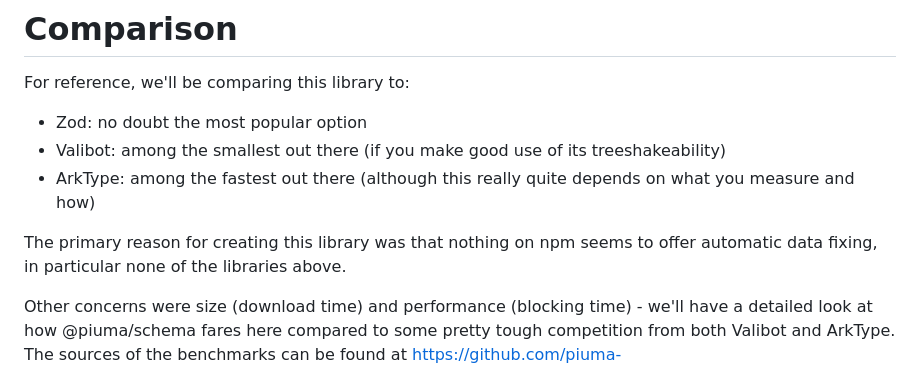
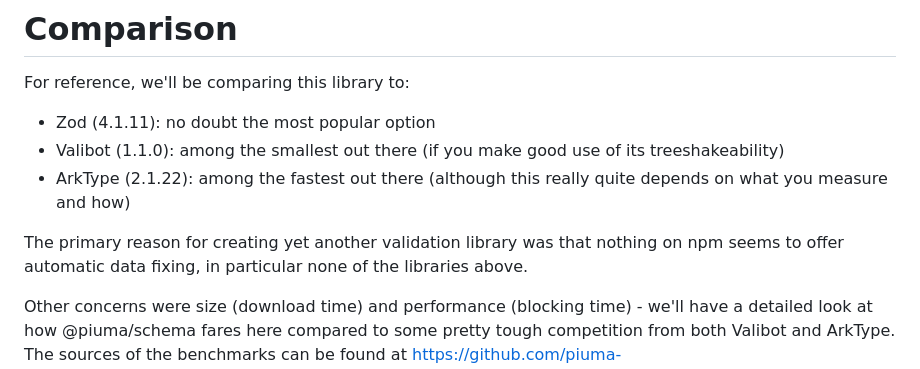
Before and after one commit to piuma-ts/schema, a Markdown page: README.md, the part around the change. GitHub-like rendering.

Commit message:
Be explicit about the versions used in benchmarks.

```diff
--- a/README.md
+++ b/README.md
@@ -58,11 +58,11 @@ Whenever you choose to use `fix`, it is _vital_ to feed validation errors into s
 
 For reference, we'll be comparing this library to:
 
-- Zod: no doubt the most popular option
-- Valibot: among the smallest out there (if you make good use of its treeshakeability)
-- ArkType: among the fastest out there (although this really quite depends on what you measure and how)
+- Zod (4.1.11): no doubt the most popular option
+- Valibot (1.1.0): among the smallest out there (if you make good use of its treeshakeability)
+- ArkType (2.1.22): among the fastest out there (although this really quite depends on what you measure and how)
 
-The primary reason for creating this library was that nothing on npm seems to offer automatic data fixing, in particular none of the libraries above.
+The primary reason for creating yet another validation library was that nothing on npm seems to offer automatic data fixing, in particular none of the libraries above.
 
 Other concerns were size (download time) and performance (blocking time) - we'll have a detailed look at how @piuma/schema fares here compared to some pretty tough competition from both Valibot and ArkType. The sources of the benchmarks can be found at https://github.com/piuma-ts/schema/tree/master/benchmarks
 
```
